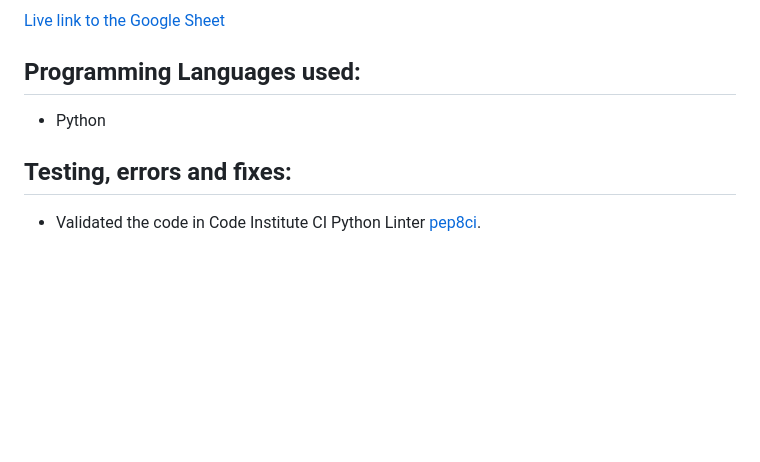
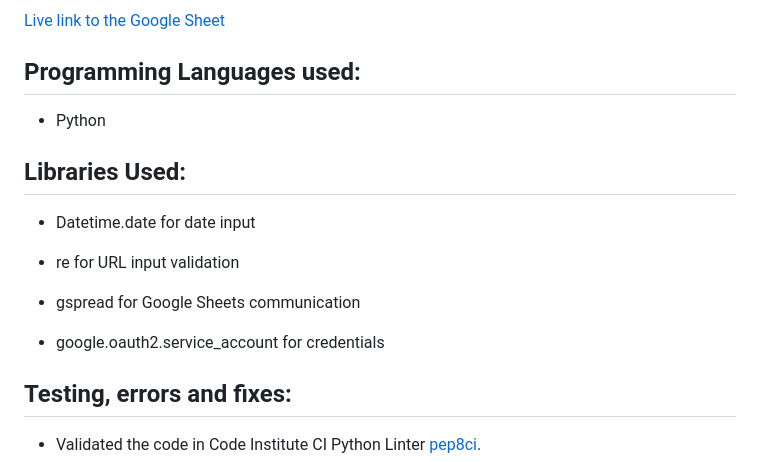
Before and after one commit to Goidz/acid-annies-gig-guide, a Markdown page: README.md, the part around the change. Rendered like a GitHub page; blank space fills up the shorter version.

```diff
--- a/README.md
+++ b/README.md
@@ -156,6 +156,17 @@ A function appends all the input data to the spreadsheet, where the information
 - Python
 
 
+## Libraries Used:
+
+- Datetime.date for date input
+
+- re for URL input validation
+
+- gspread for Google Sheets communication
+
+- google.oauth2.service_account for credentials
+
+
 ## Testing, errors and fixes:
 
 - Validated the code in Code Institute CI Python Linter [pep8ci](https://pep8ci.herokuapp.com/#).
```
